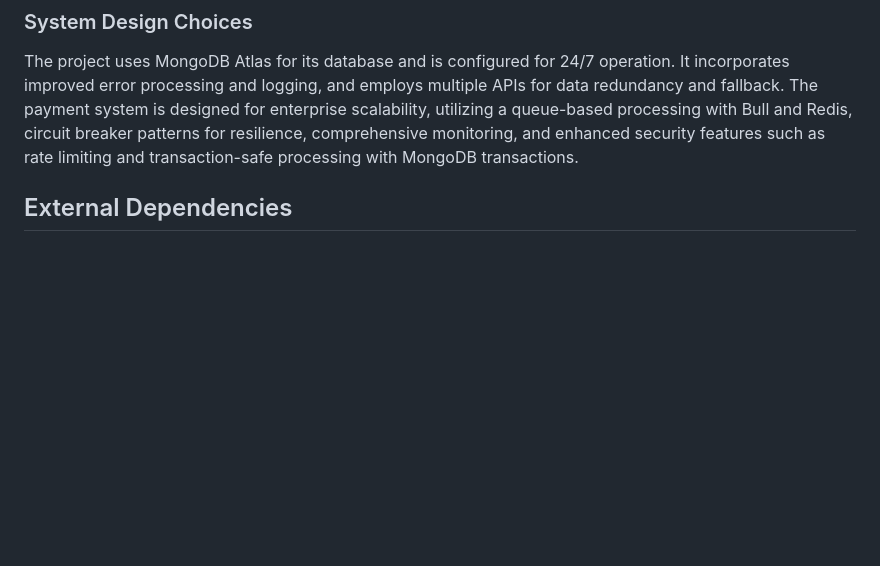
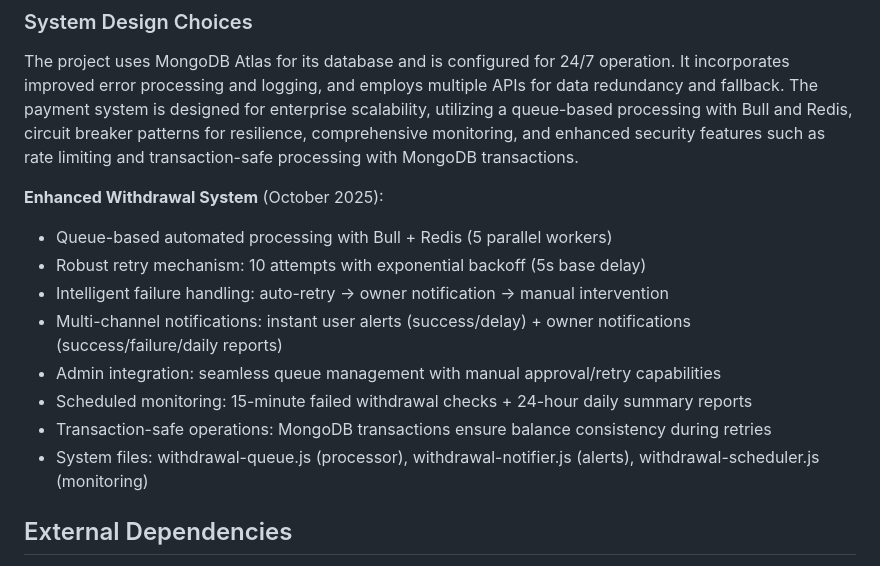
Before and after one commit to b13181554-prog/Yi, a Markdown page: replit.md, the part around the change. GitHub-like rendering; blank space fills up the shorter version.

Commit message:
Improve withdrawal system with automated processing and enhanced monitoring
Add a new withdrawal system using Bull and Redis for queue-based processing, including retry mechanisms, multi-channel notifications, and transaction-safe operations with MongoDB.

Replit-Commit-Author: Agent
Replit-Commit-Session-Id: ba12eeda-a3fb-45fd-9bd6-2dadb416e47b
Replit-Commit-Checkpoint-Type: full_checkpoint

```diff
--- a/replit.md
+++ b/replit.md
@@ -29,6 +29,16 @@ The platform offers a comprehensive Web App for technical analysis, top movers,
 ### System Design Choices
 The project uses MongoDB Atlas for its database and is configured for 24/7 operation. It incorporates improved error processing and logging, and employs multiple APIs for data redundancy and fallback. The payment system is designed for enterprise scalability, utilizing a queue-based processing with Bull and Redis, circuit breaker patterns for resilience, comprehensive monitoring, and enhanced security features such as rate limiting and transaction-safe processing with MongoDB transactions.
 
+**Enhanced Withdrawal System** (October 2025):
+- Queue-based automated processing with Bull + Redis (5 parallel workers)
+- Robust retry mechanism: 10 attempts with exponential backoff (5s base delay)
+- Intelligent failure handling: auto-retry → owner notification → manual intervention
+- Multi-channel notifications: instant user alerts (success/delay) + owner notifications (success/failure/daily reports)
+- Admin integration: seamless queue management with manual approval/retry capabilities
+- Scheduled monitoring: 15-minute failed withdrawal checks + 24-hour daily summary reports
+- Transaction-safe operations: MongoDB transactions ensure balance consistency during retries
+- System files: withdrawal-queue.js (processor), withdrawal-notifier.js (alerts), withdrawal-scheduler.js (monitoring)
+
 ## External Dependencies
 
 -   **Databases**:
```
